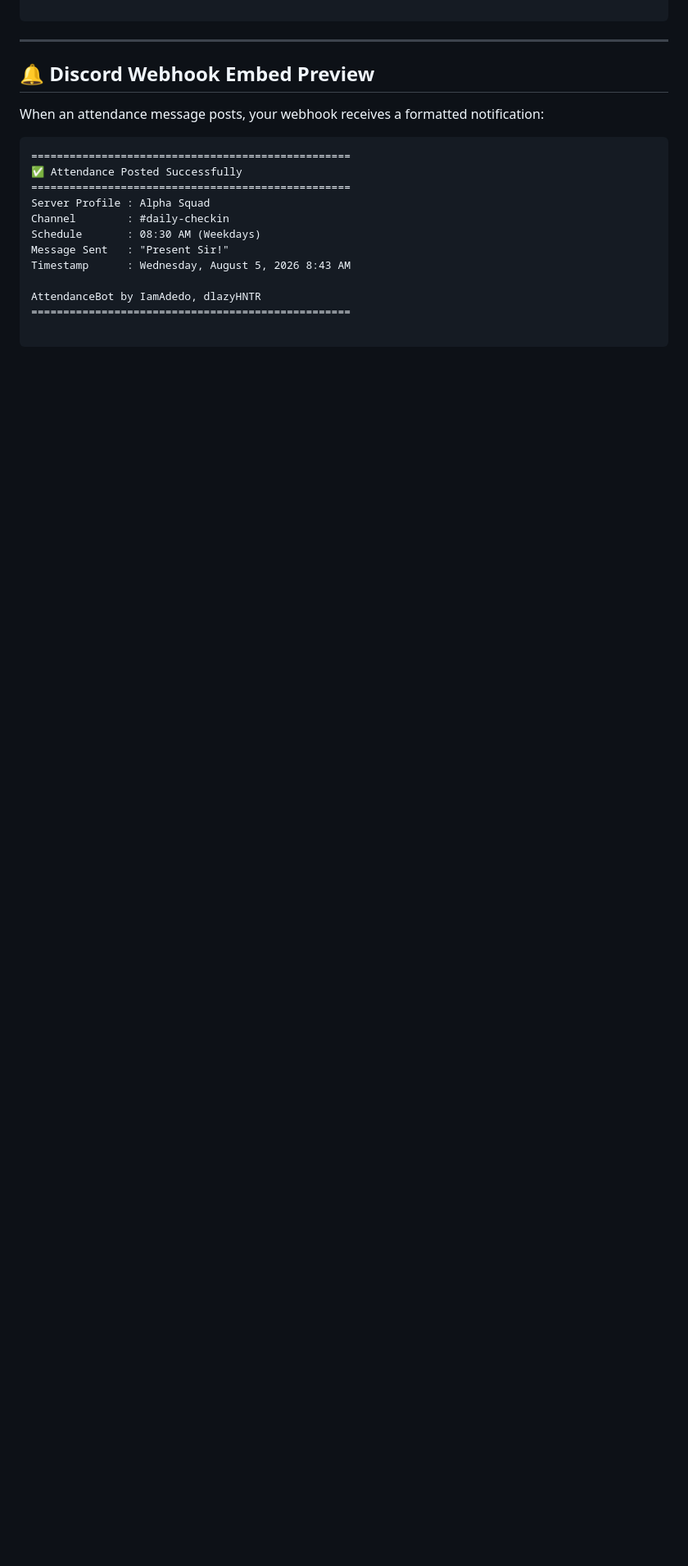
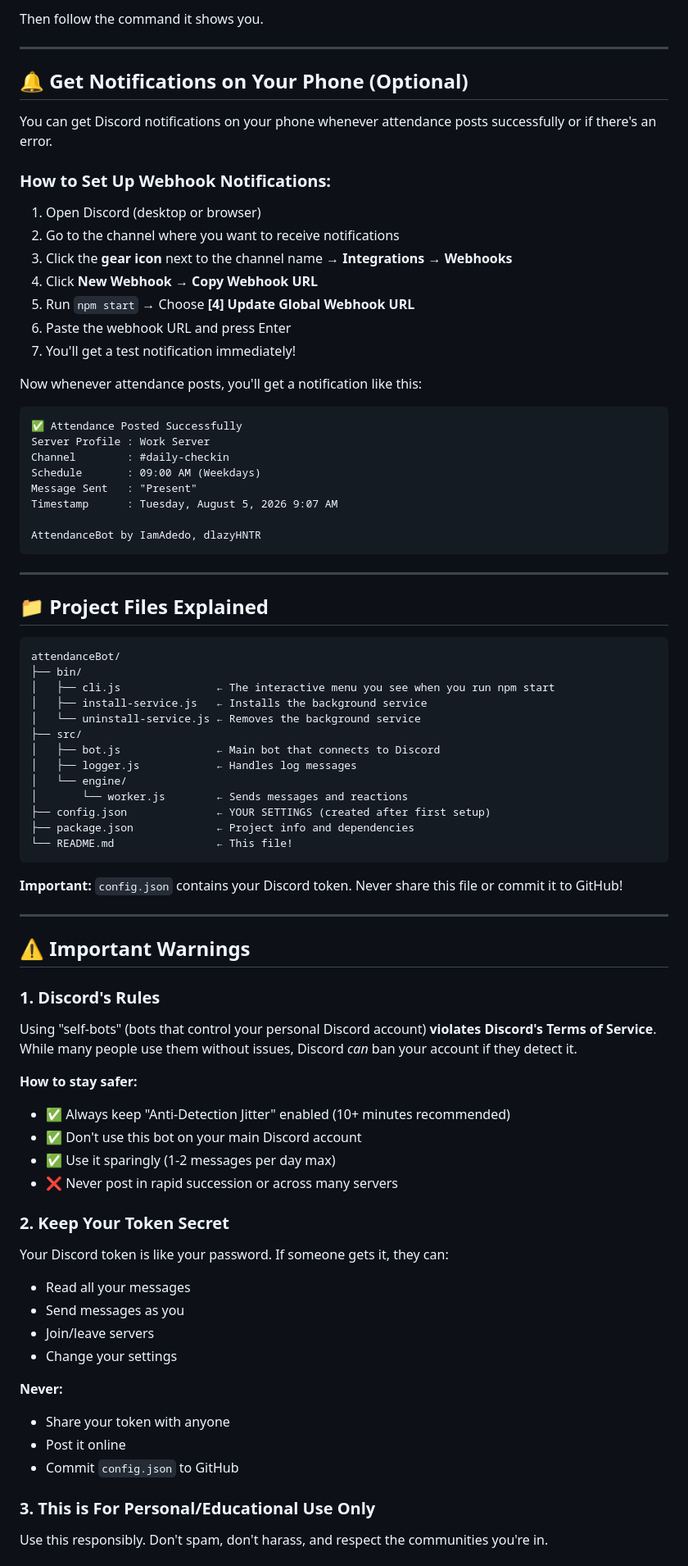
Before and after one commit to IamAdedo/AttendanceBot, a Markdown page: README.md, the part around one of its changes. Shown at 82% size. GitHub-like rendering; blank space fills up the shorter version.

````diff
--- a/README.md
+++ b/README.md
@@ -182,22 +253,85 @@ npx pm2 startup systemd
 
+Then follow the command it shows you.
+
+---
+
+## 🔔 Get Notifications on Your Phone (Optional)
+
+You can get Discord notifications on your phone whenever attendance posts successfully or if there's an error.
+
+### How to Set Up Webhook Notifications:
+
+1. Open Discord (desktop or browser)
+2. Go to the channel where you want to receive notifications
+3. Click the **gear icon** next to the channel name → **Integrations** → **Webhooks**
+4. Click **New Webhook** → **Copy Webhook URL**
+5. Run `npm start` → Choose **[4] Update Global Webhook URL**
+6. Paste the webhook URL and press Enter
+7. You'll get a test notification immediately!
+
+Now whenever attendance posts, you'll get a notification like this:
+
+```
+✅ Attendance Posted Successfully
+Server Profile : Work Server
+Channel        : #daily-checkin
+Schedule       : 09:00 AM (Weekdays)
+Message Sent   : "Present"
+Timestamp      : Tuesday, August 5, 2026 9:07 AM
+
+AttendanceBot by IamAdedo, dlazyHNTR
 ```
 
 ---
 
-## 🔔 Discord Webhook Embed Preview
+## 📁 Project Files Explained
 
-When an attendance message posts, your webhook receives a formatted notification:
+```
+attendanceBot/
+├── bin/
+│   ├── cli.js               ← The interactive menu you see when you run npm start
+│   ├── install-service.js   ← Installs the background service
+│   └── uninstall-service.js ← Removes the background service
+├── src/
+│   ├── bot.js               ← Main bot that connects to Discord
+│   ├── logger.js            ← Handles log messages
+│   └── engine/
+│       └── worker.js        ← Sends messages and reactions
+├── config.json              ← YOUR SETTINGS (created after first setup)
+├── package.json             ← Project info and dependencies
+└── README.md                ← This file!
+```
 
-```text
-==================================================
-✅ Attendance Posted Successfully
-==================================================
-Server Profile : Alpha Squad
-Channel        : #daily-checkin
-Schedule       : 08:30 AM (Weekdays)
-Message Sent   : "Present Sir!"
-Timestamp      : Wednesday, August 5, 2026 8:43 AM
+**Important:** `config.json` contains your Discord token. Never share this file or commit it to GitHub!
 
-AttendanceBot by IamAdedo, dlazyHNTR
-==================================================
+---
 
+## ⚠️ Important Warnings
+
+### 1. Discord's Rules
+
+Using "self-bots" (bots that control your personal Discord account) **violates Discord's Terms of Service**. While many people use them without issues, Discord *can* ban your account if they detect it.
+
+**How to stay safer:**
+- ✅ Always keep "Anti-Detection Jitter" enabled (10+ minutes recommended)
+- ✅ Don't use this bot on your main Discord account
+- ✅ Use it sparingly (1-2 messages per day max)
+- ❌ Never post in rapid succession or across many servers
+
+### 2. Keep Your Token Secret
+
+Your Discord token is like your password. If someone gets it, they can:
+- Read all your messages
+- Send messages as you
+- Join/leave servers
+- Change your settings
+
+**Never:**
+- Share your token with anyone
+- Post it online
+- Commit `config.json` to GitHub
+
+### 3. This is For Personal/Educational Use Only
+
+Use this responsibly. Don't spam, don't harass, and respect the communities you're in.
+
````
Also changed, not shown: other parts of README.md (+256 -107 lines).
